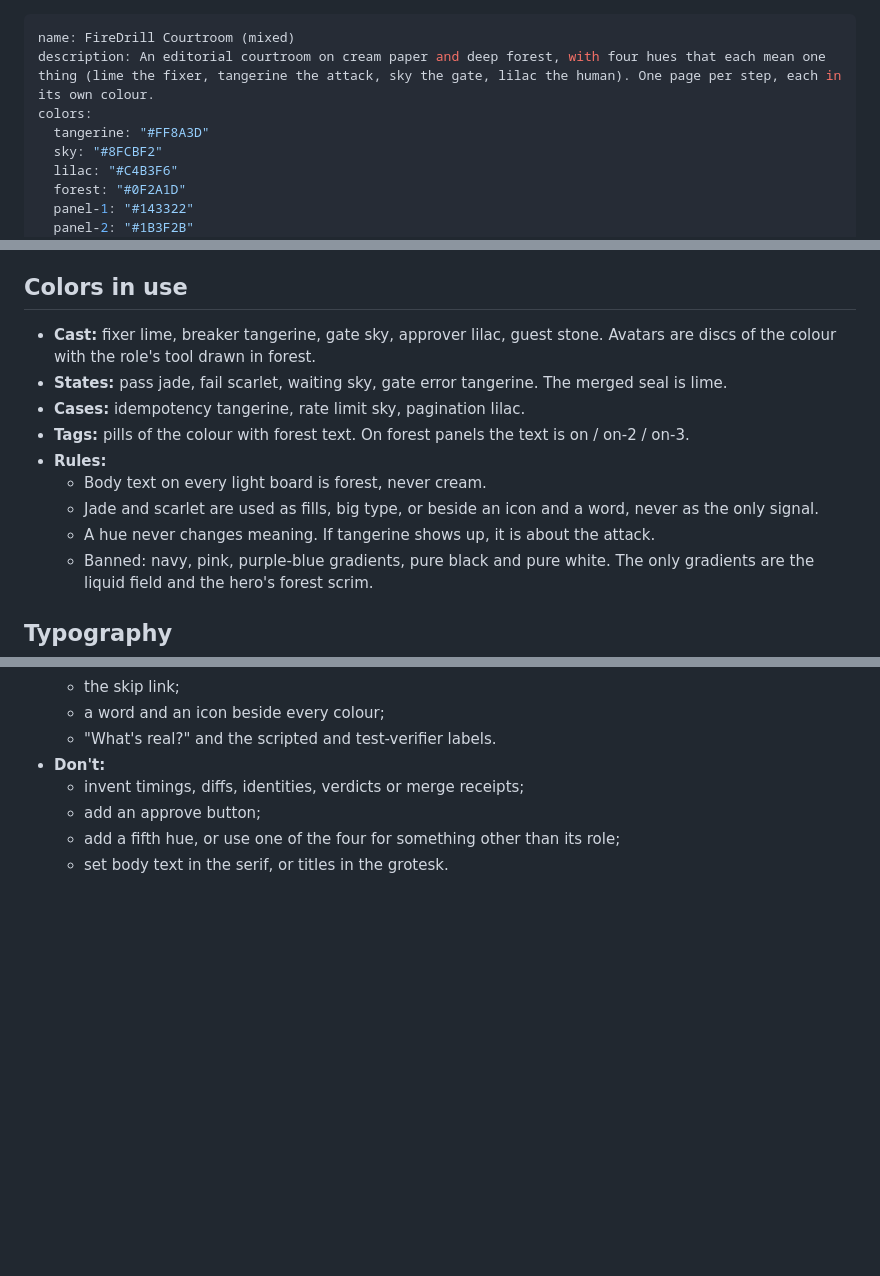
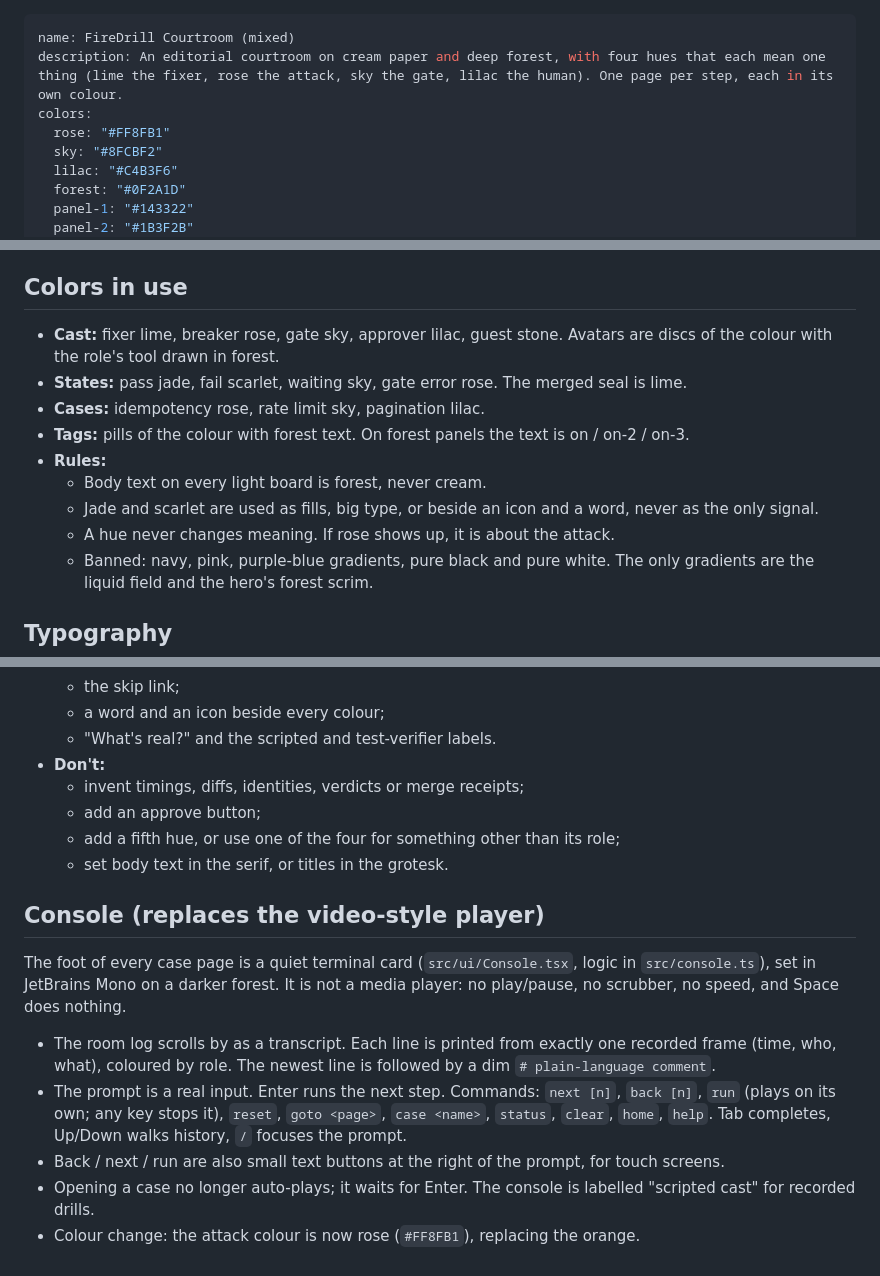
Before and after one commit to ElaraLarsen/FireDrill, a Markdown page: dashboard/DESIGN.md, 3 parts joined by grey strips. GitHub-like rendering; blank space fills up the shorter version.

```diff
--- a/dashboard/DESIGN.md
+++ b/dashboard/DESIGN.md
@@ -1,8 +1,8 @@
 ---
 name: FireDrill Courtroom (mixed)
-description: An editorial courtroom on cream paper and deep forest, with four hues that each mean one thing (lime the fixer, tangerine the attack, sky the gate, lilac the human). One page per step, each in its own colour.
+description: An editorial courtroom on cream paper and deep forest, with four hues that each mean one thing (lime the fixer, rose the attack, sky the gate, lilac the human). One page per step, each in its own colour.
 colors:
-  tangerine: "#FF8A3D"
+  rose: "#FF8FB1"
   sky: "#8FCBF2"
   lilac: "#C4B3F6"
   forest: "#0F2A1D"
@@ -84,14 +84,14 @@ Hash routes, so any static host works:
 
 ## Colors in use
 
-- **Cast:** fixer lime, breaker tangerine, gate sky, approver lilac, guest stone. Avatars are discs of the colour with the role's tool drawn in forest.
-- **States:** pass jade, fail scarlet, waiting sky, gate error tangerine. The merged seal is lime.
-- **Cases:** idempotency tangerine, rate limit sky, pagination lilac.
+- **Cast:** fixer lime, breaker rose, gate sky, approver lilac, guest stone. Avatars are discs of the colour with the role's tool drawn in forest.
+- **States:** pass jade, fail scarlet, waiting sky, gate error rose. The merged seal is lime.
+- **Cases:** idempotency rose, rate limit sky, pagination lilac.
 - **Tags:** pills of the colour with forest text. On forest panels the text is on / on-2 / on-3.
 - **Rules:**
   - Body text on every light board is forest, never cream.
   - Jade and scarlet are used as fills, big type, or beside an icon and a word, never as the only signal.
-  - A hue never changes meaning. If tangerine shows up, it is about the attack.
+  - A hue never changes meaning. If rose shows up, it is about the attack.
   - Banned: navy, pink, purple-blue gradients, pure black and pure white. The only gradients are the liquid field and the hero's forest scrim.
 
 ## Typography
@@ -130,3 +130,11 @@ Confetti is printed in all the hues. Opening a case that has already merged does
   - add an approve button;
   - add a fifth hue, or use one of the four for something other than its role;
   - set body text in the serif, or titles in the grotesk.
+
+## Console (replaces the video-style player)
+The foot of every case page is a quiet terminal card (`src/ui/Console.tsx`, logic in `src/console.ts`), set in JetBrains Mono on a darker forest. It is not a media player: no play/pause, no scrubber, no speed, and Space does nothing.
+- The room log scrolls by as a transcript. Each line is printed from exactly one recorded frame (time, who, what), coloured by role. The newest line is followed by a dim `# plain-language comment`.
+- The prompt is a real input. Enter runs the next step. Commands: `next [n]`, `back [n]`, `run` (plays on its own; any key stops it), `reset`, `goto <page>`, `case <name>`, `status`, `clear`, `home`, `help`. Tab completes, Up/Down walks history, `/` focuses the prompt.
+- Back / next / run are also small text buttons at the right of the prompt, for touch screens.
+- Opening a case no longer auto-plays; it waits for Enter. The console is labelled "scripted cast" for recorded drills.
+- Colour change: the attack colour is now rose (`#FF8FB1`), replacing the orange.
```
Also changed, not shown: other parts of dashboard/DESIGN.md (+3 -3 lines), README.md (+1 -1 lines), RELAY_STATE.md (+9 -2 lines), docs/dashboard.jpg, 13 other files.
